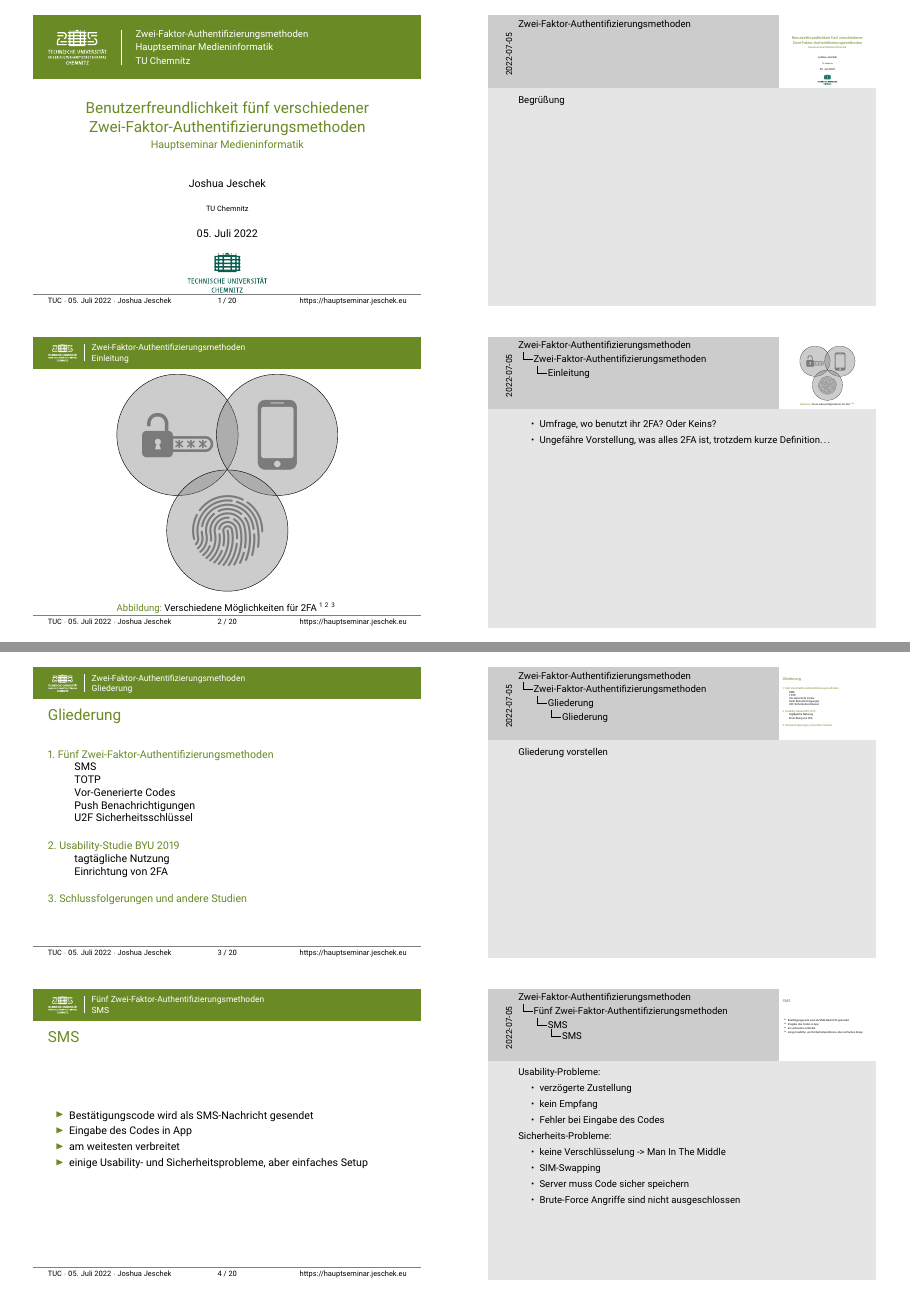
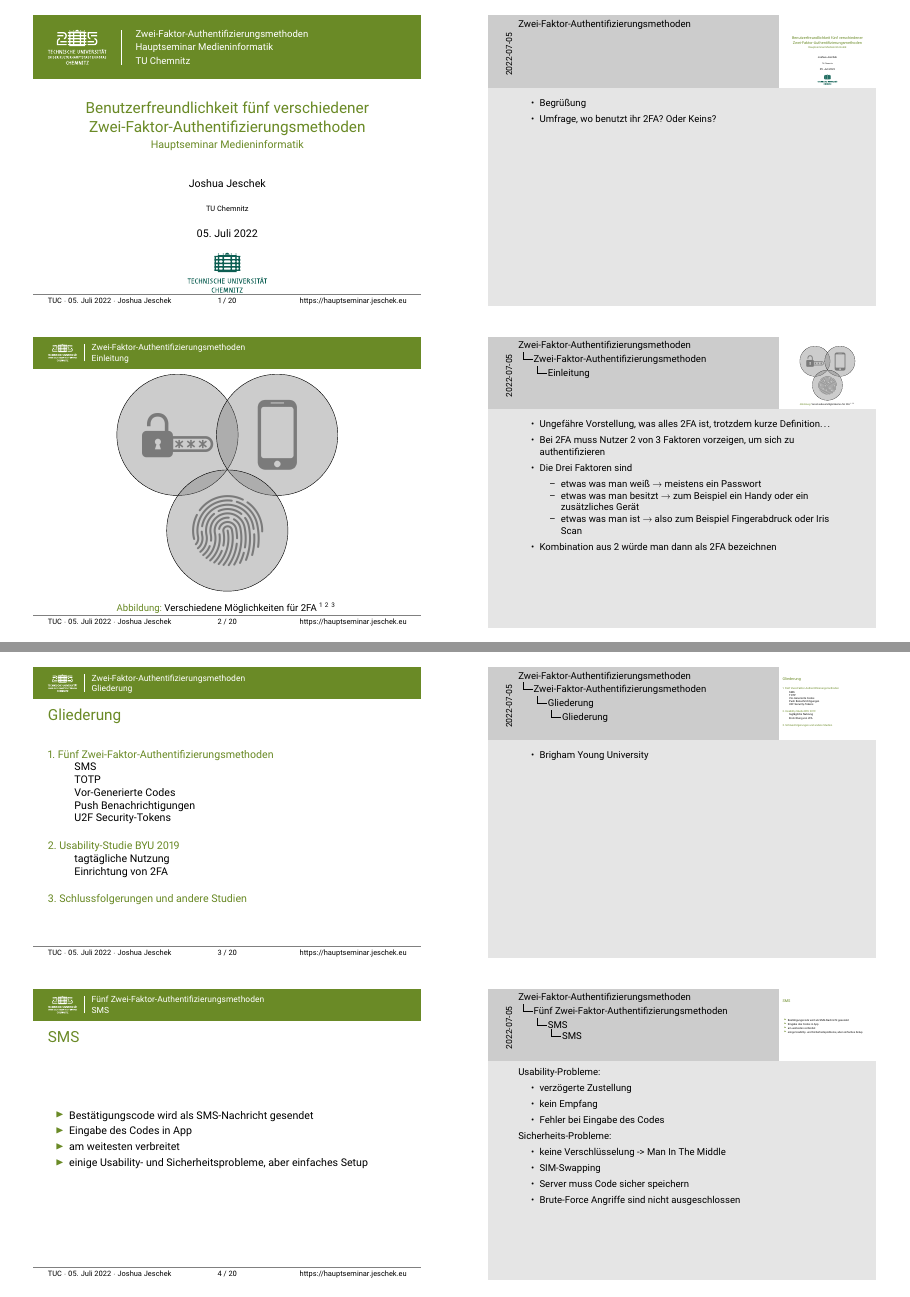
Before and after one commit to joshuajeschek/2fa-efaf, LaTeX slides (notes.tex, which reads content/intro.tex, main.tex): pages 1 and 2 of 10, joined at a grey line. Compiled offline with pdfLaTeX.

Commit message:
fix: last minute note fixes

```diff
--- a/content/intro.tex
+++ b/content/intro.tex
@@ -26,8 +26,15 @@
 
     \note{
         \begin{itemize}
-            \item Umfrage, wo benutzt ihr 2FA? Oder Keins? % chktex 13
             \item Ungefähre Vorstellung, was alles 2FA ist, trotzdem kurze Definition\ldots
+            \item Bei 2FA muss Nutzer 2 von 3 Faktoren vorzeigen, um sich zu authentifizieren
+            \item Die Drei Faktoren sind
+            \begin{itemize}
+                \item etwas was man weiß \textrightarrow{} meistens ein Passwort
+                \item etwas was man besitzt \textrightarrow{} zum Beispiel ein Handy oder ein zusätzliches Gerät
+                \item etwas was man ist \textrightarrow{} also zum Beispiel Fingerabdruck oder Iris Scan
+            \end{itemize}
+            \item Kombination aus 2 würde man dann als 2FA bezeichnen
         \end{itemize}
     }
 \end{frame}
--- a/main.tex
+++ b/main.tex
@@ -42,7 +42,12 @@
 \begin{frame}
     \titlepage{}
 
-    \note{Begrüßung}
+    \note{
+        \begin{itemize}
+            \item Begrüßung
+            \item Umfrage, wo benutzt ihr 2FA? Oder Keins? % chktex 13
+        \end{itemize}
+    }
 
 \end{frame}
 
@@ -54,7 +59,11 @@
     \frametitle{\currentsectionname}
     \tableofcontents
 
-    \note{Gliederung vorstellen}
+    \note{
+        \begin{itemize}
+            \item Brigham Young University
+        \end{itemize}
+    }
 
 \end{frame}
 
```
Also changed, not shown: content/2fa.tex (+1 -1 lines), content/usability.tex (+1 -1 lines).
